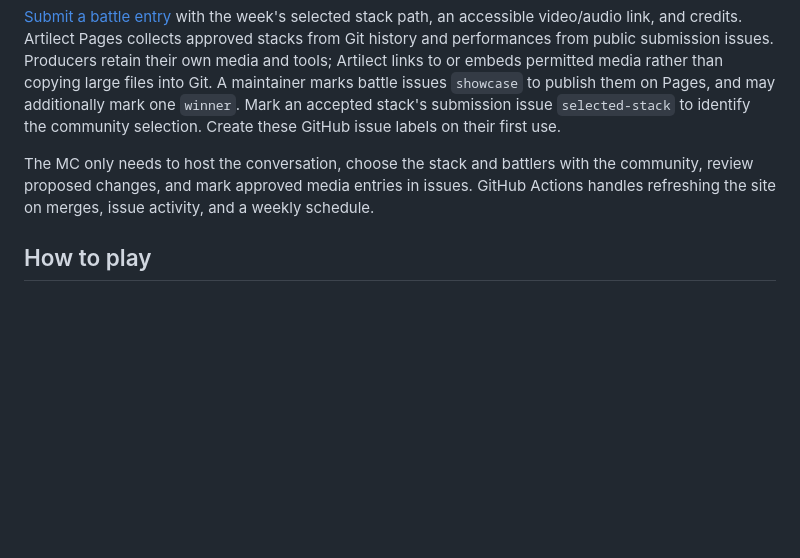
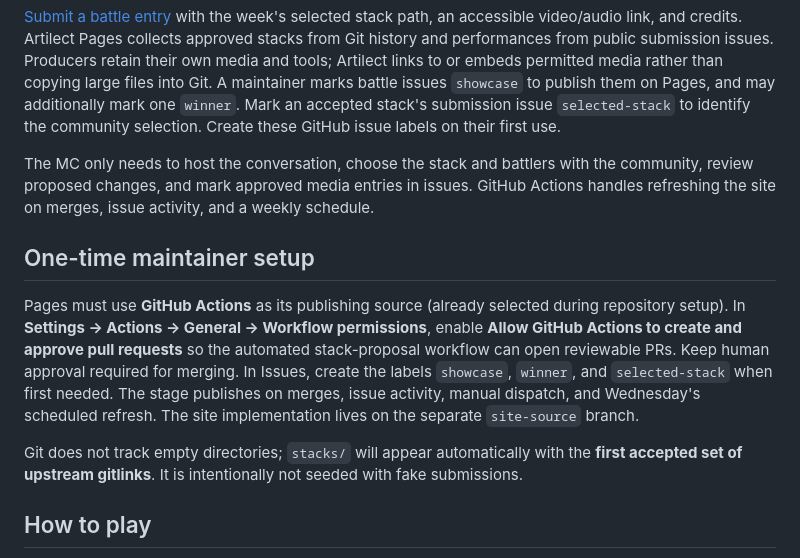
Before and after one commit to PaulTiffany/artilect, a Markdown page: README.md, the part around the change. GitHub-like rendering; blank space fills up the shorter version.

Commit message:
Document one-time GitHub Actions permissions and first-submodule behavior

```diff
--- a/README.md
+++ b/README.md
@@ -61,6 +61,12 @@ This downloads that contributor's **pinned source revisions**, subject to reposi
 
 The MC only needs to host the conversation, choose the stack and battlers with the community, review proposed changes, and mark approved media entries in issues. GitHub Actions handles refreshing the site on merges, issue activity, and a weekly schedule.
 
+## One-time maintainer setup
+
+Pages must use **GitHub Actions** as its publishing source (already selected during repository setup). In **Settings → Actions → General → Workflow permissions**, enable **Allow GitHub Actions to create and approve pull requests** so the automated stack-proposal workflow can open reviewable PRs. Keep human approval required for merging. In Issues, create the labels `showcase`, `winner`, and `selected-stack` when first needed. The stage publishes on merges, issue activity, manual dispatch, and Wednesday's scheduled refresh. The site implementation lives on the separate `site-source` branch.
+
+Git does not track empty directories; `stacks/` will appear automatically with the **first accepted set of upstream gitlinks**. It is intentionally not seeded with fake submissions.
+
 ## How to play
 
 *A short video walkthrough will live here when one has been produced.* Until then: **pick upstream projects → drop URLs through the issue template → merge the resulting direct submodules → demo → community selects → two battlers flip → share and credit.**
```
